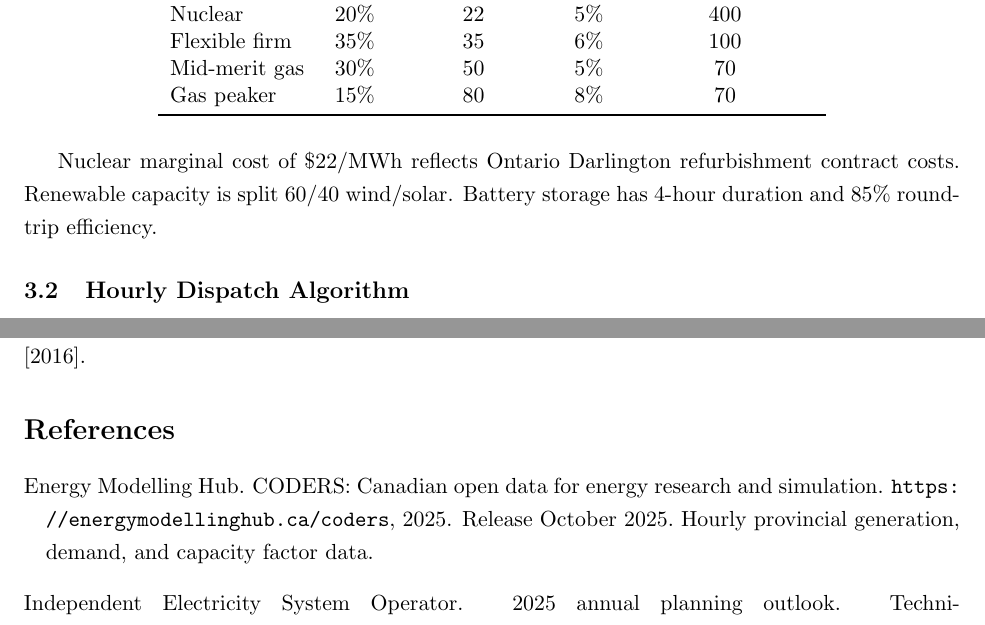
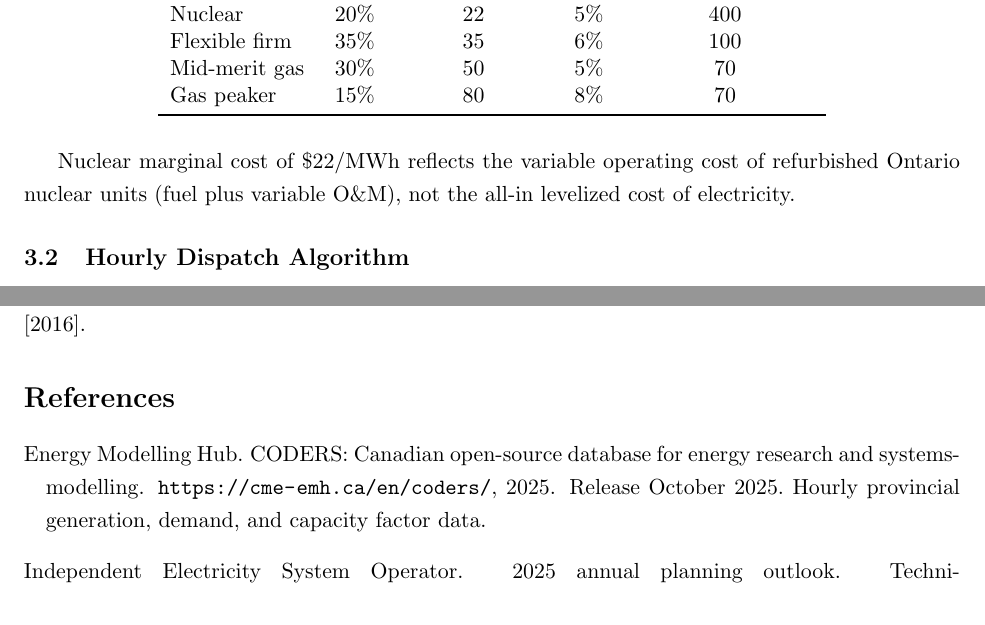
Before and after one commit to Mourssio/capacity-portfolio-eval, a LaTeX document (report/main.tex, which reads report/references.bib): two parts of pages 3 and 7 of 25, joined at a grey line, cut so that both start at the same text. Compiled offline with pdfLaTeX.

Commit message:
Clarify nuclear cost interpretation and update CODERS citation details.
Improve report precision by distinguishing variable cost from LCOE and refreshing the data source reference URL/title.

Made-with: Cursor

```diff
--- a/report/main.tex
+++ b/report/main.tex
@@ -91,7 +91,7 @@ Gas peaker    & 15\% & 80 & 8\% & 70 \\
 \end{tabular}
 \end{table}
 
-Nuclear marginal cost of \$22/MWh reflects Ontario Darlington refurbishment contract costs. Renewable capacity is split 60/40 wind/solar. Battery storage has 4-hour duration and 85\% round-trip efficiency.
+Nuclear marginal cost of \$22/MWh reflects the variable operating cost of refurbished Ontario nuclear units (fuel plus variable O\&M), not the all-in levelized cost of electricity.
 
 \subsection{Hourly Dispatch Algorithm}
 
--- a/report/references.bib
+++ b/report/references.bib
@@ -70,8 +70,10 @@
 
 @misc{CODERS2025,
   author       = {{Energy Modelling Hub}},
-  title        = {{CODERS}: {C}anadian Open Data for Energy Research and Simulation},
+  title        = {{CODERS}: {C}anadian Open-source Database for Energy
+                  Research and Systems-Modelling},
   year         = {2025},
-  howpublished = {\url{https://energymodellinghub.ca/coders}},
-  note         = {Release October 2025. Hourly provincial generation, demand, and capacity factor data}
+  howpublished = {\url{https://cme-emh.ca/en/coders/}},
+  note         = {Release October 2025. Hourly provincial generation,
+                  demand, and capacity factor data}
 }
```
